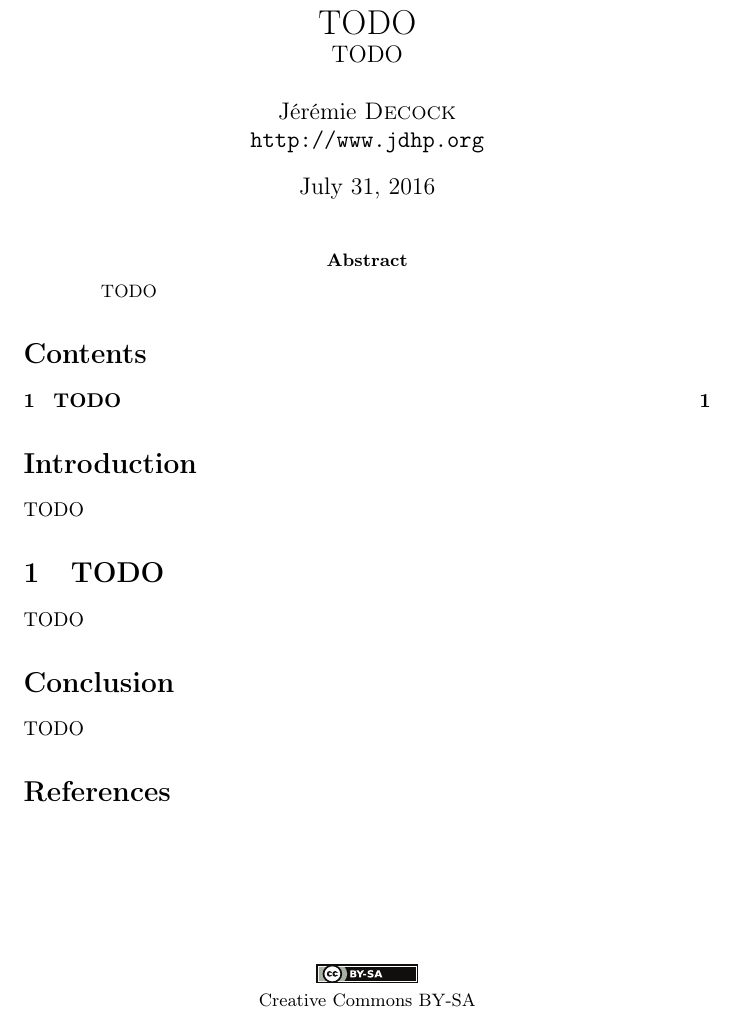
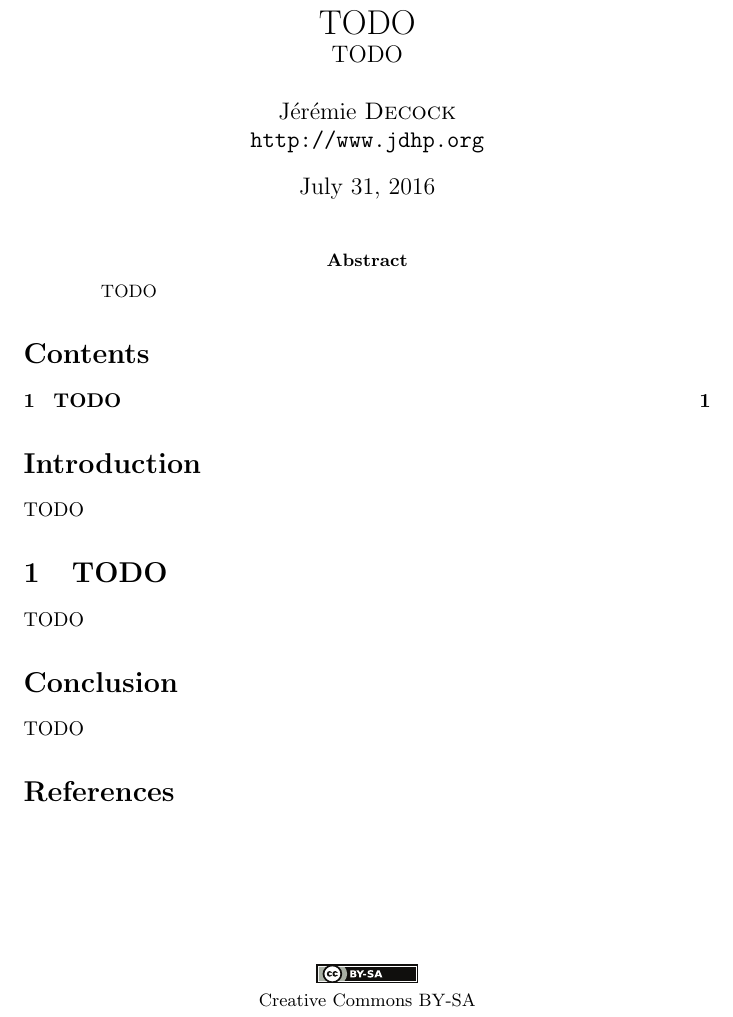
Before and after one commit to jdhp-docs/latex-snippets, a LaTeX paper (main.tex, which reads setup_packages.tex): part of the page, cut so that both start at the same text. Compiled offline with pdfLaTeX; a LaTeX package or settings file that is missing is left out.

Commit message:
Misc updates.

```diff
--- a/setup_packages.tex
+++ b/setup_packages.tex
@@ -1,5 +1,7 @@
 \usepackage[utf8]{inputenc}
-\usepackage[T1]{fontenc}
+%\usepackage[T1]{fontenc}
+
+%%%%%%%%%%%%%%%%%%%%%%%%%%%%%%%%%%%%%%%%%%%%%%%%%%%%%%%%%%%%%%%%%%%%%%%%%%%%%%%%
 
 % English environment
 %\usepackage[english]{babel}
```
